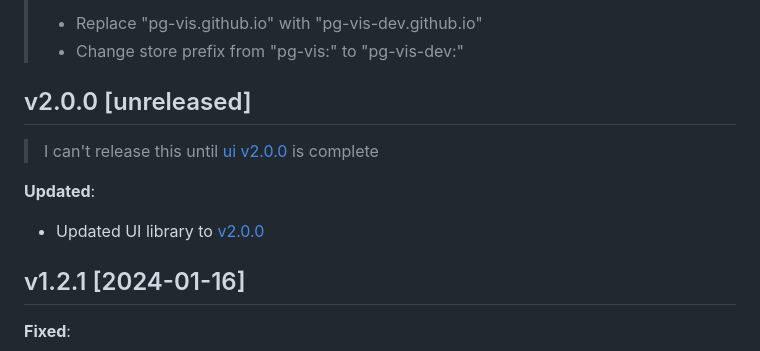
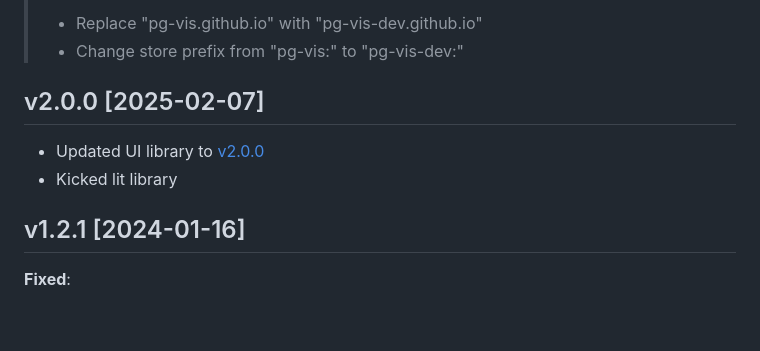
Before and after one commit to knackwurstking/pg-vis, a Markdown page: public/CHANGELOG.md, the part around the change. GitHub-like rendering; blank space fills up the shorter version.

Commit message:
Update changelog version information for v2.0.0

```diff
--- a/public/CHANGELOG.md
+++ b/public/CHANGELOG.md
@@ -5,13 +5,10 @@
 > - Replace "pg-vis.github.io" with "pg-vis-dev.github.io"
 > - Change store prefix from "pg-vis:" to "pg-vis-dev:"
 
-## v2.0.0 [unreleased]
-
-> I can't release this until [ui v2.0.0](https://github.com/knackwurstking/ui/tree/dev?tab=readme-ov-file) is complete
-
-**Updated**:
+## v2.0.0 [2025-02-07]
 
 - Updated UI library to [v2.0.0](https://github.com/knackwurstking/ui/tree/dev?tab=readme-ov-file)
+- Kicked lit library
 
 ## v1.2.1 [2024-01-16]
 
```
